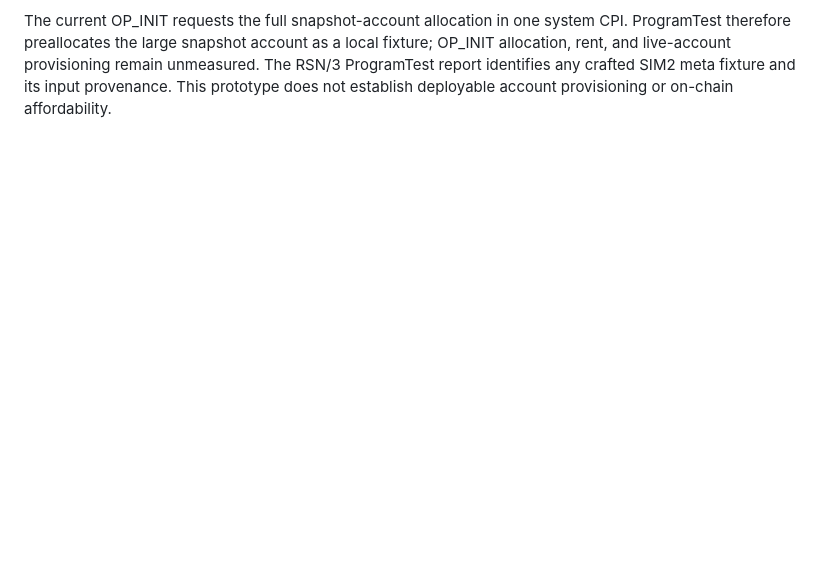
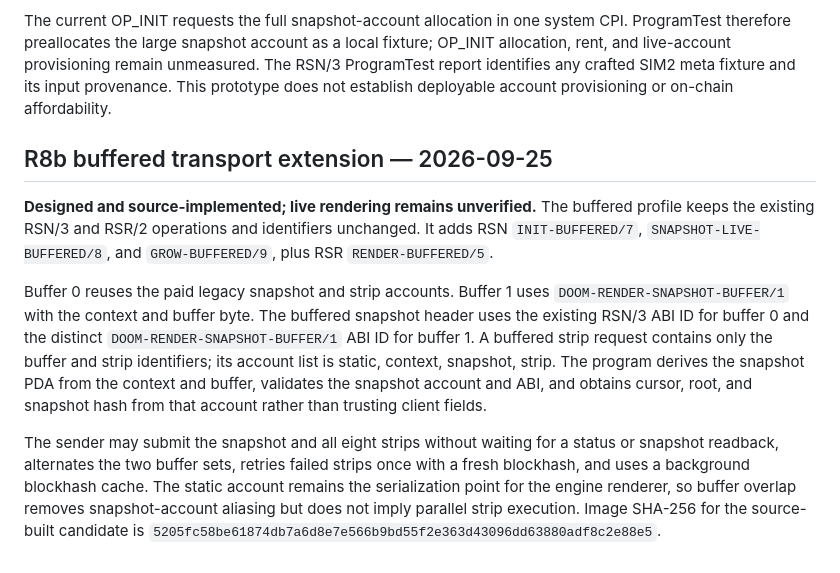
Before and after one commit to CrocSwap/dcg-doom, a Markdown page: docs/design/doom-decoupled-render-snapshot-v1-2026-09-24.md, the part around the change. GitHub-like rendering; blank space fills up the shorter version.

Commit message:
Document buffered Doom transport profile

```diff
--- a/docs/design/doom-decoupled-render-snapshot-v1-2026-09-24.md
+++ b/docs/design/doom-decoupled-render-snapshot-v1-2026-09-24.md
@@ -193,3 +193,27 @@ local fixture; OP_INIT allocation, rent, and live-account provisioning remain
 unmeasured. The RSN/3 ProgramTest report identifies any crafted SIM2 meta
 fixture and its input provenance. This prototype does not establish deployable
 account provisioning or on-chain affordability.
+
+## R8b buffered transport extension — 2026-09-25
+
+**Designed and source-implemented; live rendering remains unverified.** The
+buffered profile keeps the existing RSN/3 and RSR/2 operations and identifiers
+unchanged. It adds RSN `INIT-BUFFERED/7`, `SNAPSHOT-LIVE-BUFFERED/8`, and
+`GROW-BUFFERED/9`, plus RSR `RENDER-BUFFERED/5`.
+
+Buffer 0 reuses the paid legacy snapshot and strip accounts. Buffer 1 uses
+`DOOM-RENDER-SNAPSHOT-BUFFER/1` with the context and buffer byte. The buffered
+snapshot header uses the existing RSN/3 ABI ID for buffer 0 and the distinct
+`DOOM-RENDER-SNAPSHOT-BUFFER/1` ABI ID for buffer 1. A buffered strip request
+contains only the buffer and strip identifiers; its account list is static,
+context, snapshot, strip. The program derives the snapshot PDA from the context
+and buffer, validates the snapshot account and ABI, and obtains cursor, root,
+and snapshot hash from that account rather than trusting client fields.
+
+The sender may submit the snapshot and all eight strips without waiting for a
+status or snapshot readback, alternates the two buffer sets, retries failed
+strips once with a fresh blockhash, and uses a background blockhash cache. The
+static account remains the serialization point for the engine renderer, so
+buffer overlap removes snapshot-account aliasing but does not imply parallel
+strip execution. Image SHA-256 for the source-built candidate is
+`5205fc58be61874db7a6d8e7e566b9bd55f2e363d43096dd63880adf8c2e88e5`.
```
